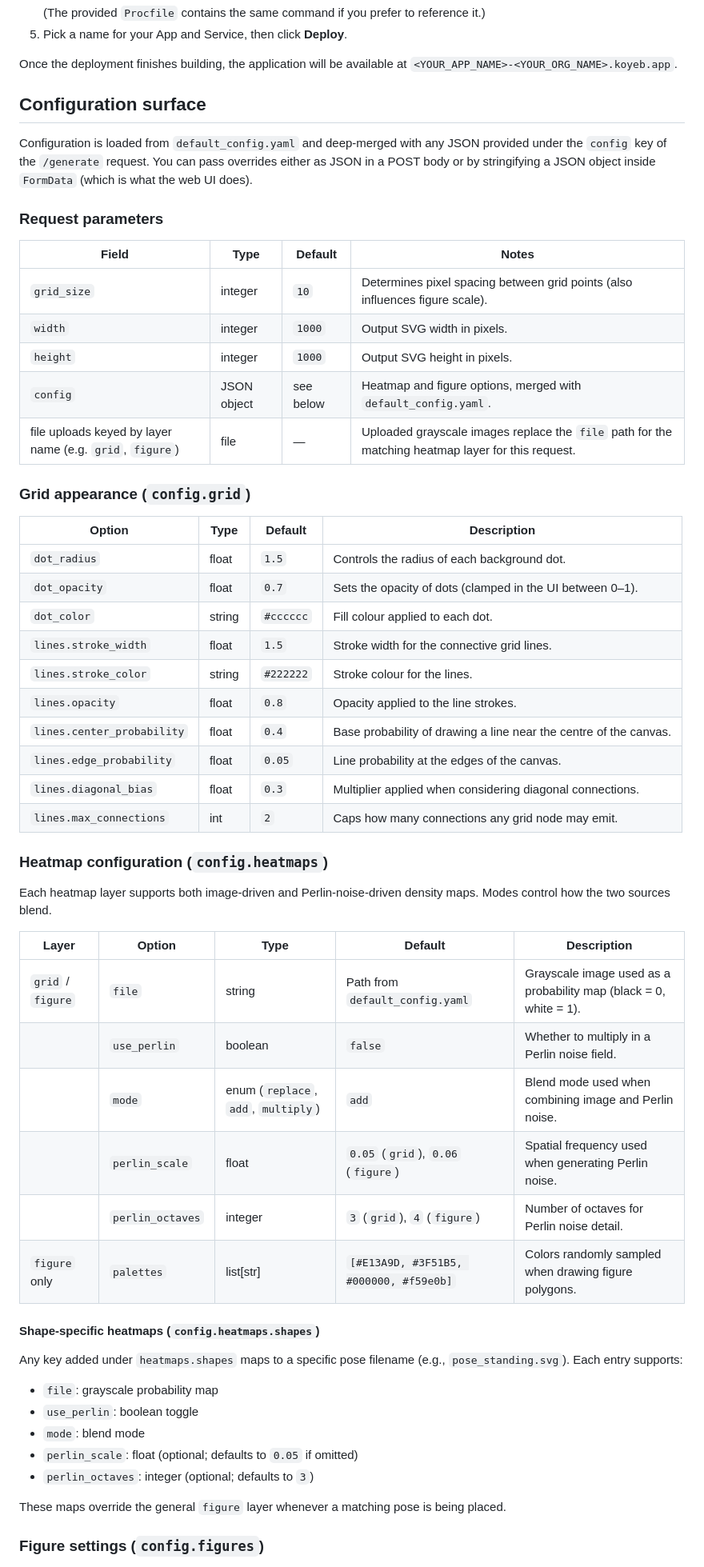
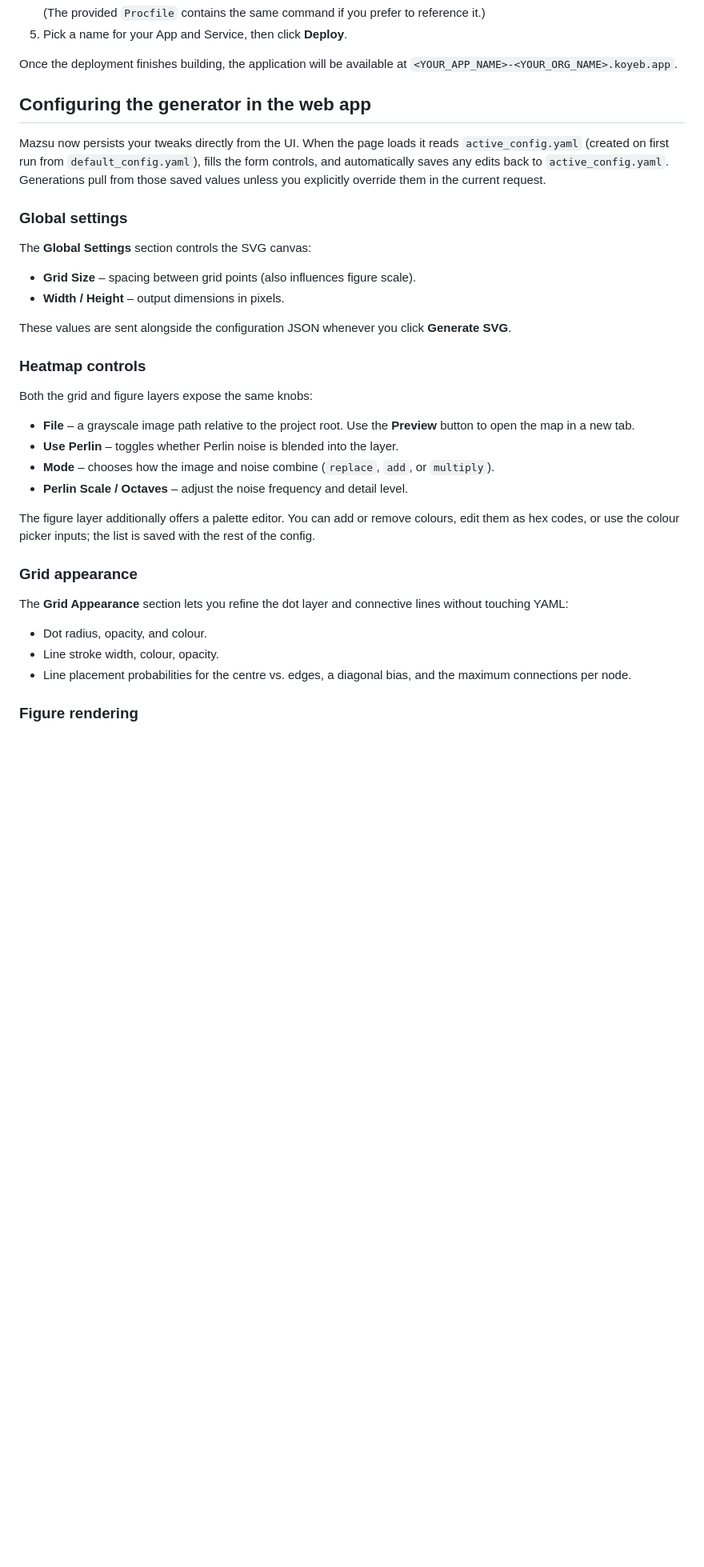
Before and after one commit to carstenbund/mazsu, a Markdown page: README.md, the part around the change printed below. Shown: that part at 80% size. Rendered like a GitHub page; blank space fills up the shorter version.

Commit message:
Clarify README config instructions for web UI

```diff
--- a/README.md
+++ b/README.md
@@ -34,59 +34,37 @@ The project is ready to run on the [Koyeb](https://www.koyeb.com/) serverless pl
 
 Once the deployment finishes building, the application will be available at `<YOUR_APP_NAME>-<YOUR_ORG_NAME>.koyeb.app`.
 
-## Configuration surface
+## Configuring the generator in the web app
 
-Configuration is loaded from `default_config.yaml` and deep-merged with any JSON provided under the `config` key of the `/generate` request.  You can pass overrides either as JSON in a POST body or by stringifying a JSON object inside `FormData` (which is what the web UI does).
+Mazsu now persists your tweaks directly from the UI.  When the page loads it reads `active_config.yaml` (created on first run from `default_config.yaml`), fills the form controls, and automatically saves any edits back to `active_config.yaml`.  Generations pull from those saved values unless you explicitly override them in the current request.
 
-### Request parameters
+### Global settings
 
-| Field | Type | Default | Notes |
-| --- | --- | --- | --- |
-| `grid_size` | integer | `10` | Determines pixel spacing between grid points (also influences figure scale).
-| `width` | integer | `1000` | Output SVG width in pixels.
-| `height` | integer | `1000` | Output SVG height in pixels.
-| `config` | JSON object | see below | Heatmap and figure options, merged with `default_config.yaml`.
-| file uploads keyed by layer name (e.g. `grid`, `figure`) | file | — | Uploaded grayscale images replace the `file` path for the matching heatmap layer for this request.
+The **Global Settings** section controls the SVG canvas:
 
-### Grid appearance (`config.grid`)
+- **Grid Size** – spacing between grid points (also influences figure scale).
+- **Width / Height** – output dimensions in pixels.
 
-| Option | Type | Default | Description |
-| --- | --- | --- | --- |
-| `dot_radius` | float | `1.5` | Controls the radius of each background dot.
-| `dot_opacity` | float | `0.7` | Sets the opacity of dots (clamped in the UI between 0–1).
-| `dot_color` | string | `#cccccc` | Fill colour applied to each dot.
-| `lines.stroke_width` | float | `1.5` | Stroke width for the connective grid lines.
-| `lines.stroke_color` | string | `#222222` | Stroke colour for the lines.
-| `lines.opacity` | float | `0.8` | Opacity applied to the line strokes.
-| `lines.center_probability` | float | `0.4` | Base probability of drawing a line near the centre of the canvas.
-| `lines.edge_probability` | float | `0.05` | Line probability at the edges of the canvas.
-| `lines.diagonal_bias` | float | `0.3` | Multiplier applied when considering diagonal connections.
-| `lines.max_connections` | int | `2` | Caps how many connections any grid node may emit.
+These values are sent alongside the configuration JSON whenever you click **Generate SVG**.
 
-### Heatmap configuration (`config.heatmaps`)
+### Heatmap controls
 
-Each heatmap layer supports both image-driven and Perlin-noise-driven density maps.  Modes control how the two sources blend.
+Both the grid and figure layers expose the same knobs:
 
-| Layer | Option | Type | Default | Description |
-| --- | --- | --- | --- | --- |
-| `grid` / `figure` | `file` | string | Path from `default_config.yaml` | Grayscale image used as a probability map (black = 0, white = 1).
-| | `use_perlin` | boolean | `false` | Whether to multiply in a Perlin noise field.
-| | `mode` | enum (`replace`, `add`, `multiply`) | `add` | Blend mode used when combining image and Perlin noise.
-| | `perlin_scale` | float | `0.05` (`grid`), `0.06` (`figure`) | Spatial frequency used when generating Perlin noise.
-| | `perlin_octaves` | integer | `3` (`grid`), `4` (`figure`) | Number of octaves for Perlin noise detail.
-| `figure` only | `palettes` | list[str] | `[#E13A9D, #3F51B5, #000000, #f59e0b]` | Colors randomly sampled when drawing figure polygons.
+- **File** – a grayscale image path relative to the project root.  Use the **Preview** button to open the map in a new tab.
+- **Use Perlin** – toggles whether Perlin noise is blended into the layer.
+- **Mode** – chooses how the image and noise combine (`replace`, `add`, or `multiply`).
+- **Perlin Scale / Octaves** – adjust the noise frequency and detail level.
 
-#### Shape-specific heatmaps (`config.heatmaps.shapes`)
+The figure layer additionally offers a palette editor.  You can add or remove colours, edit them as hex codes, or use the colour picker inputs; the list is saved with the rest of the config.
 
-Any key added under `heatmaps.shapes` maps to a specific pose filename (e.g., `pose_standing.svg`).  Each entry supports:
+### Grid appearance
 
-- `file`: grayscale probability map
-- `use_perlin`: boolean toggle
-- `mode`: blend mode
-- `perlin_scale`: float (optional; defaults to `0.05` if omitted)
-- `perlin_octaves`: integer (optional; defaults to `3`)
+The **Grid Appearance** section lets you refine the dot layer and connective lines without touching YAML:
 
-These maps override the general `figure` layer whenever a matching pose is being placed.
+- Dot radius, opacity, and colour.
+- Line stroke width, colour, opacity.
+- Line placement probabilities for the centre vs. edges, a diagonal bias, and the maximum connections per node.
 
-### Figure settings (`config.figures`)
+### Figure rendering
 
```
Also changed, not shown: other parts of README.md (+17 -8 lines).
